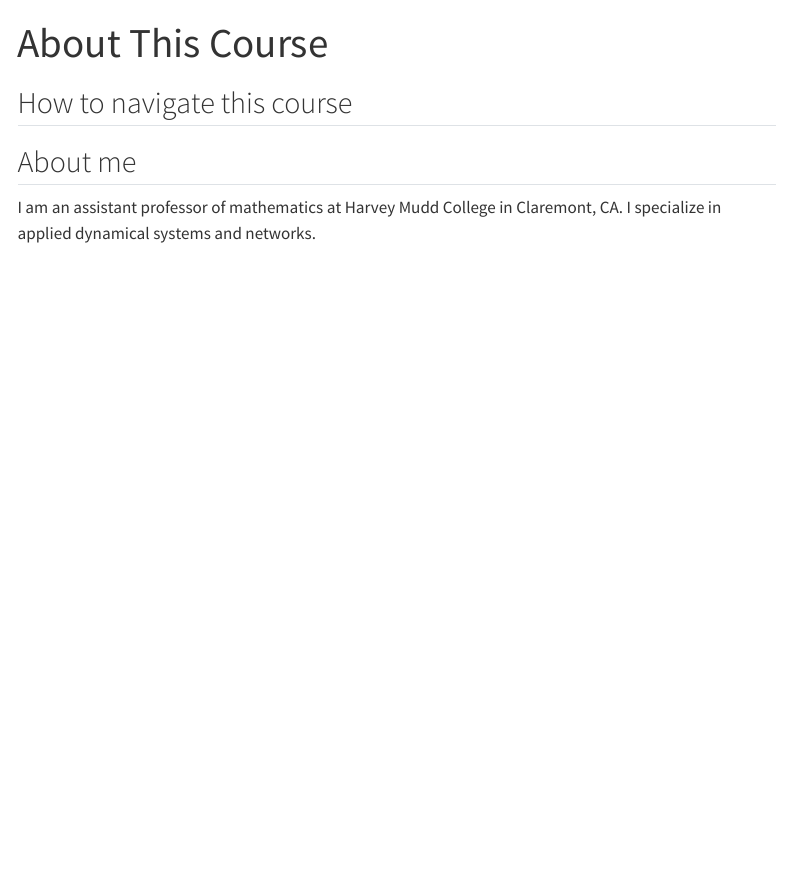
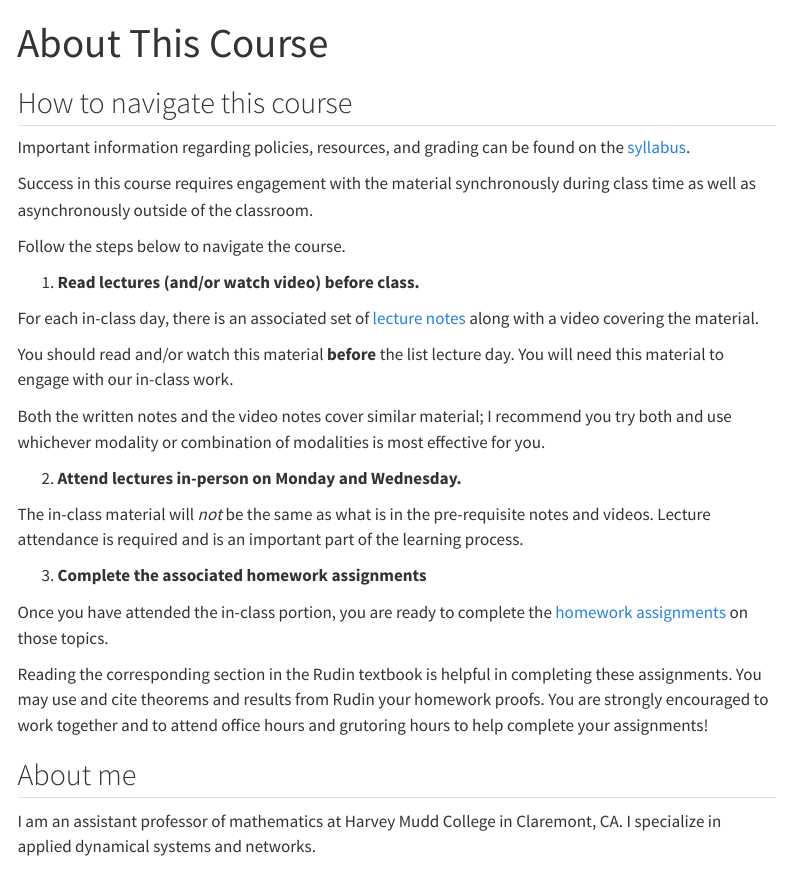
Before and after one commit to hzinnbrooks/hmc-math-131, a Quarto document (about.qmd): the page in a window 1100 px wide, from its top. Rendered offline with R 4.5, knitr and Pandoc in place of Quarto, with nearby package versions; menus at the side of the page are left out.

Commit message:
Syllabus and about page modifications

```diff
--- a/about.qmd
+++ b/about.qmd
@@ -4,7 +4,29 @@ title: "About This Course"
 
 ## How to navigate this course
 
+Important information regarding policies, resources, and grading can be found on the [syllabus](https://hzinnbrooks.github.io/hmc-math-131/syllabus.html).
 
+Success in this course requires engagement with the material synchronously during class time as well as asynchronously outside of the classroom.
+
+Follow the steps below to navigate the course.
+
+1. **Read lectures (and/or watch video) before class.**
+
+For each in-class day, there is an associated set of [lecture notes](https://hzinnbrooks.github.io/hmc-math-131/schedule.html) along with a video covering the material.
+
+You should read and/or watch this material **before** the list lecture day. You will need this material to engage with our in-class work.
+
+Both the written notes and the video notes cover similar material; I recommend you try both and use whichever modality or combination of modalities is most effective for you.
+
+2. **Attend lectures in-person on Monday and Wednesday.**
+
+The in-class material will *not* be the same as what is in the pre-requisite notes and videos. Lecture attendance is required and is an important part of the learning process.
+
+3. **Complete the associated homework assignments**
+
+Once you have attended the in-class portion, you are ready to complete the [homework assignments](https://hzinnbrooks.github.io/hmc-math-131/assignments.html) on those topics.
+
+Reading the corresponding section in the Rudin textbook is helpful in completing these assignments. You may use and cite theorems and results from Rudin your homework proofs. You are strongly encouraged to work together and to attend office hours and grutoring hours to help complete your assignments!
 
 ## About me
 
```
Also changed, not shown: index.qmd (+0 -2 lines), syllabus.qmd (+11 -4 lines), .quarto/idx/about.qmd.json, .quarto/idx/index.qmd.json, .quarto/idx/syllabus.qmd.json, docs/search.json, about.qmd (2 more changed lines), 11 other files.
